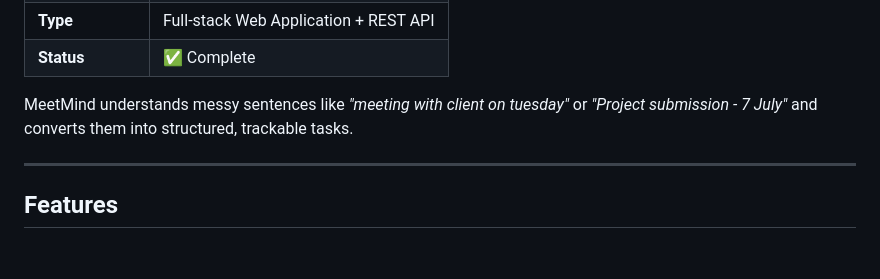
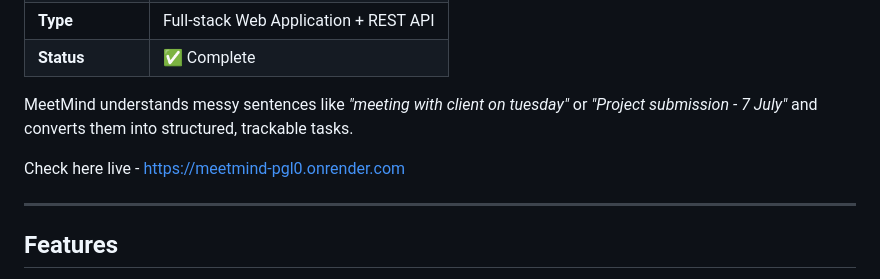
Before and after one commit to Punam-Nikam/MeetMind, a Markdown page: README.md, the part around the change. GitHub-like rendering; blank space fills up the shorter version.

Commit message:
Add live demo link to README
Added a link to the live demo of MeetMind in the README.

```diff
--- a/README.md
+++ b/README.md
@@ -14,6 +14,8 @@ A Meeting Notes Organizer that extracts action items, assigns team members, dete
 | **Status** | ✅ Complete |
 
 MeetMind understands messy sentences like *"meeting with client on tuesday"* or *"Project submission - 7 July"* and converts them into structured, trackable tasks.
+
+Check here live  - https://meetmind-pgl0.onrender.com
 
 ---
 
```
